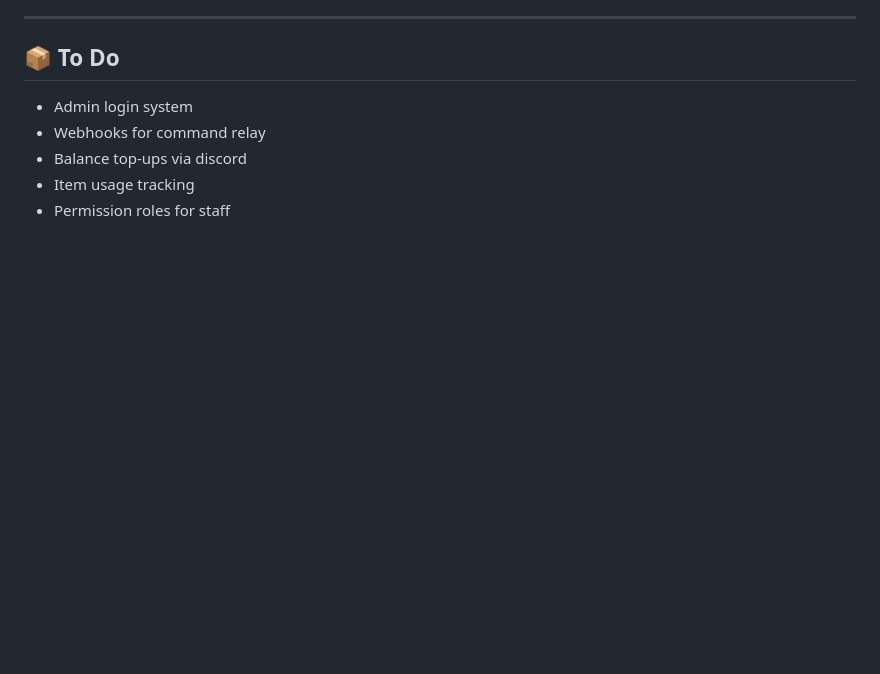
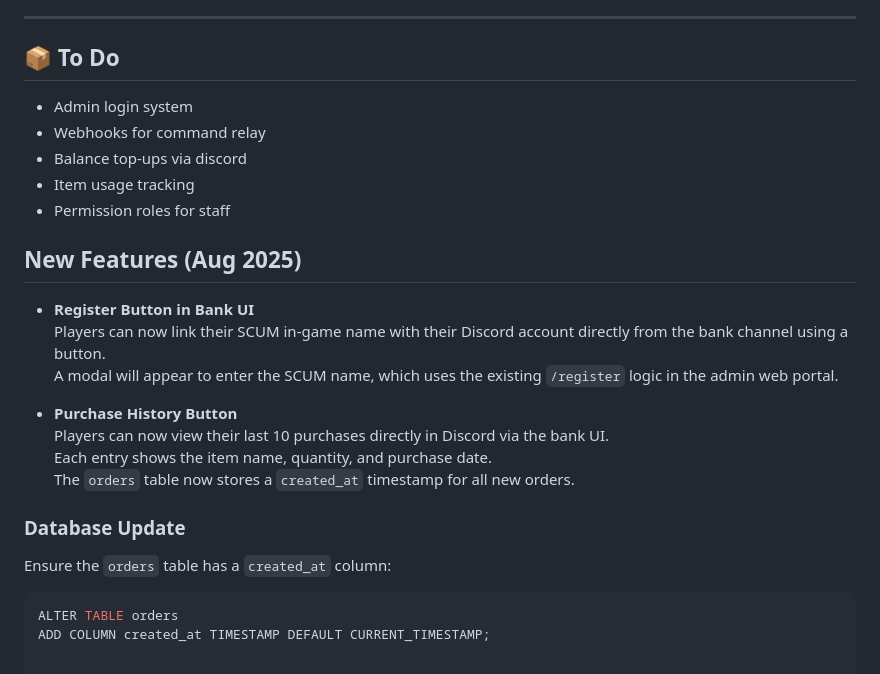
Before and after one commit to AndreyGladchenko/scumbot1.0, a Markdown page: README.md, the part around the change. Drawn GitHub-style; blank space fills up the shorter version.

Commit message:
Update README with new features

````diff
--- a/README.md
+++ b/README.md
@@ -205,3 +205,21 @@ Made with ☕ by [@NARobz](https://github.com/NARobz/scumbot1.0)
 - Balance top-ups via discord
 - Item usage tracking
 - Permission roles for staff
+
+
+## New Features (Aug 2025)
+
+- **Register Button in Bank UI**
+  Players can now link their SCUM in-game name with their Discord account directly from the bank channel using a button.
+  A modal will appear to enter the SCUM name, which uses the existing `/register` logic in the admin web portal.
+
+- **Purchase History Button**
+  Players can now view their last 10 purchases directly in Discord via the bank UI.
+  Each entry shows the item name, quantity, and purchase date.
+  The `orders` table now stores a `created_at` timestamp for all new orders.
+
+### Database Update
+Ensure the `orders` table has a `created_at` column:
+```sql
+ALTER TABLE orders
+ADD COLUMN created_at TIMESTAMP DEFAULT CURRENT_TIMESTAMP;
````
